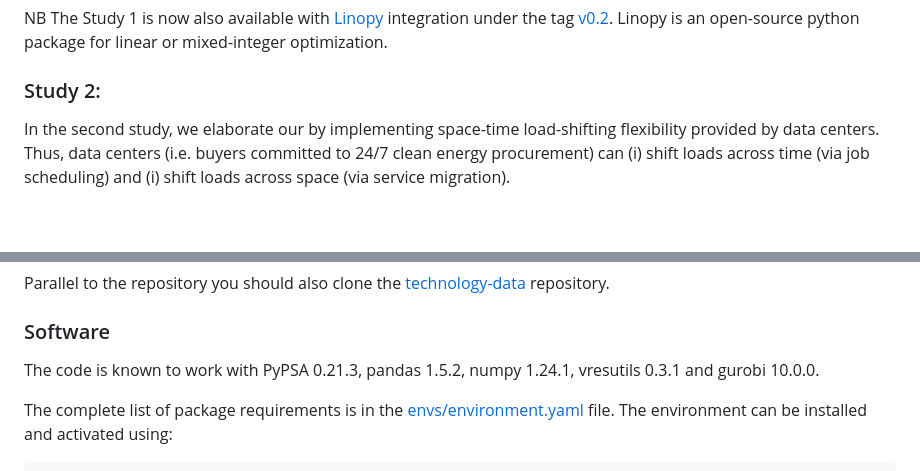
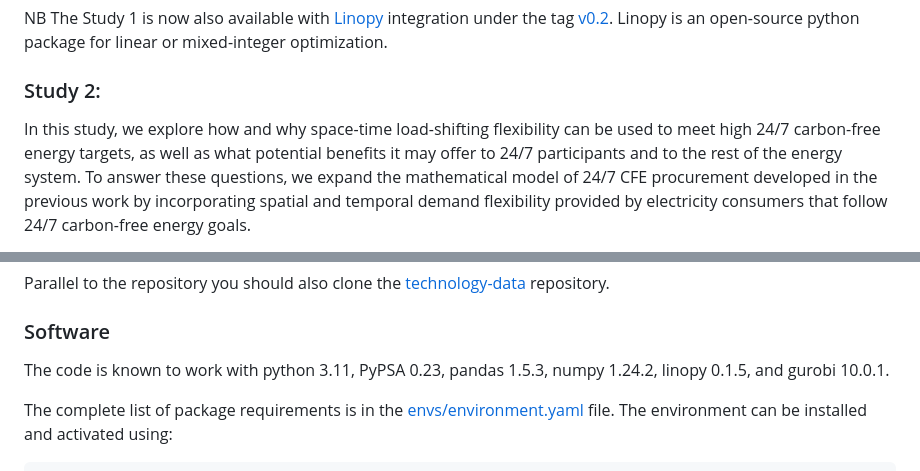
Before and after one commit to PyPSA/247-cfe, a Markdown page: README.md, 2 parts joined by grey strips. Rendered like a GitHub page; blank space fills up the shorter version.

Commit message:
Update README.md for Study 2 release

```diff
--- a/README.md
+++ b/README.md
@@ -25,5 +25,5 @@ NB The Study 1 is now also available with [Linopy](https://github.com/pypsa/lino
 
 ### Study 2:
 
-In the second study, we elaborate our by implementing space-time load-shifting flexibility provided by data centers. Thus, data centers (i.e. buyers committed to 24/7 clean energy procurement) can (i) shift loads across time (via job scheduling) and (i) shift loads across space (via service migration).
+In this study, we explore how and why space-time load-shifting flexibility can be used to meet high 24/7 carbon-free energy targets, as well as what potential benefits it may offer to 24/7 participants and to the rest of the energy system. To answer these questions, we expand the mathematical model of 24/7 CFE procurement developed in the previous work by incorporating spatial and temporal demand flexibility provided by electricity consumers that follow 24/7 carbon-free energy goals.
 
@@ -61,7 +61,7 @@ Parallel to the repository you should also clone the [technology-data](https://g
 
 ### Software
 
-The code is known to work with PyPSA 0.21.3, pandas 1.5.2, numpy 1.24.1, vresutils 0.3.1 and gurobi 10.0.0.
+The code is known to work with python 3.11, PyPSA 0.23, pandas 1.5.3, numpy 1.24.2, linopy 0.1.5, and gurobi 10.0.1.
 
 The complete list of package requirements is in the [envs/environment.yaml](envs/environment.yaml) file. The environment can be installed and activated using:
 
```
Also changed, not shown: other parts of README.md (+2 -2 lines).
